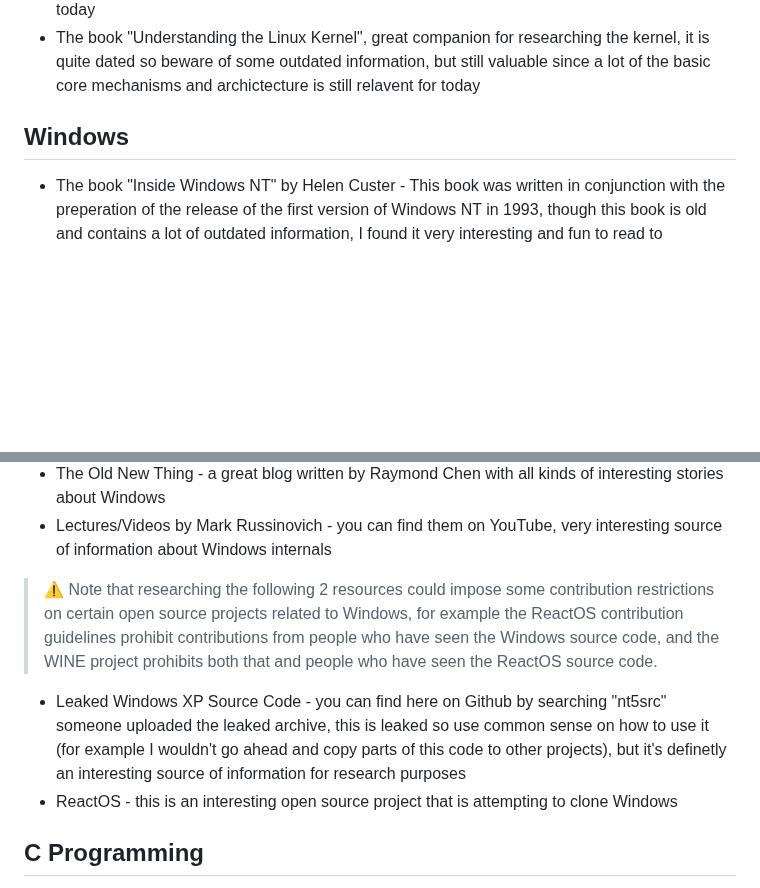
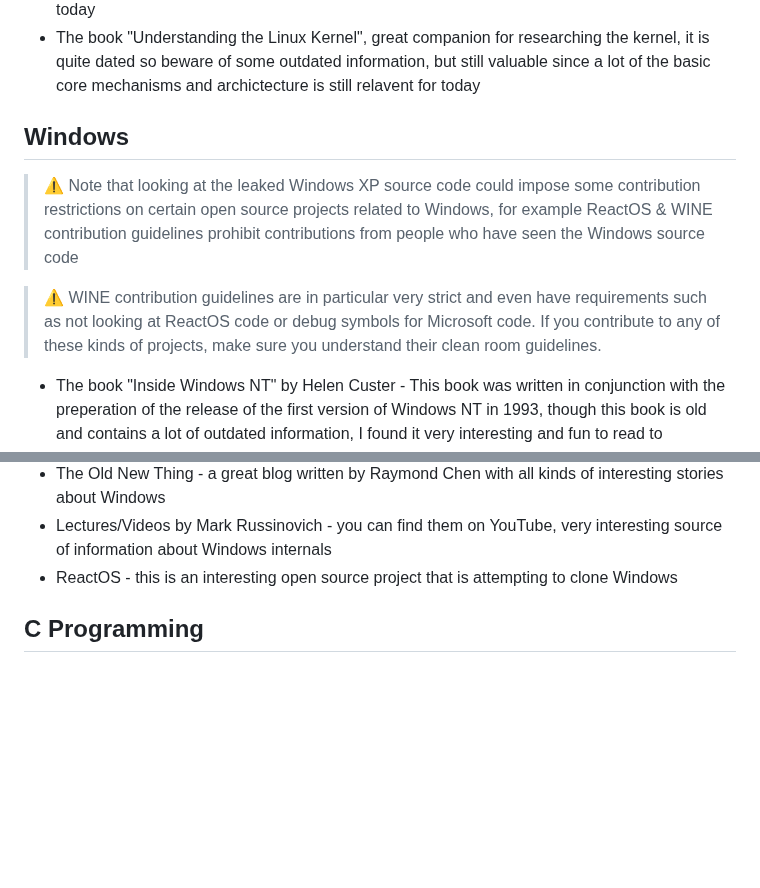
Before and after one commit to nir9/welcome, a Markdown page: README.md, 2 parts joined by grey strips. Rendered like a GitHub page; blank space fills up the shorter version.

Commit message:
windows: add clarifications

```diff
--- a/README.md
+++ b/README.md
@@ -85,6 +85,10 @@
 - The book "Understanding the Linux Kernel", great companion for researching the kernel, it is quite dated so beware of some outdated information, but still valuable since a lot of the basic core mechanisms and archictecture is still relavent for today
 
 ## Windows
+> ⚠ Note that looking at the leaked Windows XP source code could impose some contribution restrictions on certain open source projects related to Windows, for example ReactOS & WINE contribution guidelines prohibit contributions from people who have seen the Windows source code
+
+> ⚠ WINE contribution guidelines are in particular very strict and even have requirements such as not looking at ReactOS code or debug symbols for Microsoft code. If you contribute to any of these kinds of projects, make sure you understand their clean room guidelines.
+
 - The book "Inside Windows NT" by Helen Custer - This book was written in conjunction with the preperation of the release of the first version of Windows NT in 1993, though this book is old and contains a lot of outdated information, I found it very interesting and fun to read to understand how things came to be how they are today on Windows. Also since the basic architecture of the Windows NT kernel has pretty much remained the same as it was designed in the original Windows NT, I did get a much better understanding of internals after reading this book. I have also recently started reading "Windows Internals" which is the modern version of "Inside Window NT" but I will say that "Windows Internals" is much more technical and harder to read as compared to "Inside Windows NT" which is more focused on the high level and general design of Windows.
 - The books of "Windows Internals" (part 1 and part 2) - Very interesting books about how Windows works under the hood, they include great practical exercises to demonstrate the theory discussed in the chapters.
 - [SysInternals](https://learn.microsoft.com/en-us/sysinternals/) - Great tools for learning what happens under the hood on Windows.
@@ -94,9 +98,6 @@
 - "Kernel_Debugging_Tutorial.doc" - a great WinDbg kernel debugging guide that comes with Windows SDK
 - The Old New Thing - a great blog written by Raymond Chen with all kinds of interesting stories about Windows
 - Lectures/Videos by Mark Russinovich - you can find them on YouTube, very interesting source of information about Windows internals
-
-> ⚠ Note that researching the following 2 resources could impose some contribution restrictions on certain open source projects related to Windows, for example the ReactOS contribution guidelines prohibit contributions from people who have seen the Windows source code, and the WINE project prohibits both that and people who have seen the ReactOS source code.
-- Leaked Windows XP Source Code - you can find here on Github by searching "nt5src" someone uploaded the leaked archive, this is leaked so use common sense on how to use it (for example I wouldn't go ahead and copy parts of this code to other projects), but it's definetly an interesting source of information for research purposes
 - ReactOS - this is an interesting open source project that is attempting to clone Windows
 
 ## C Programming
```
